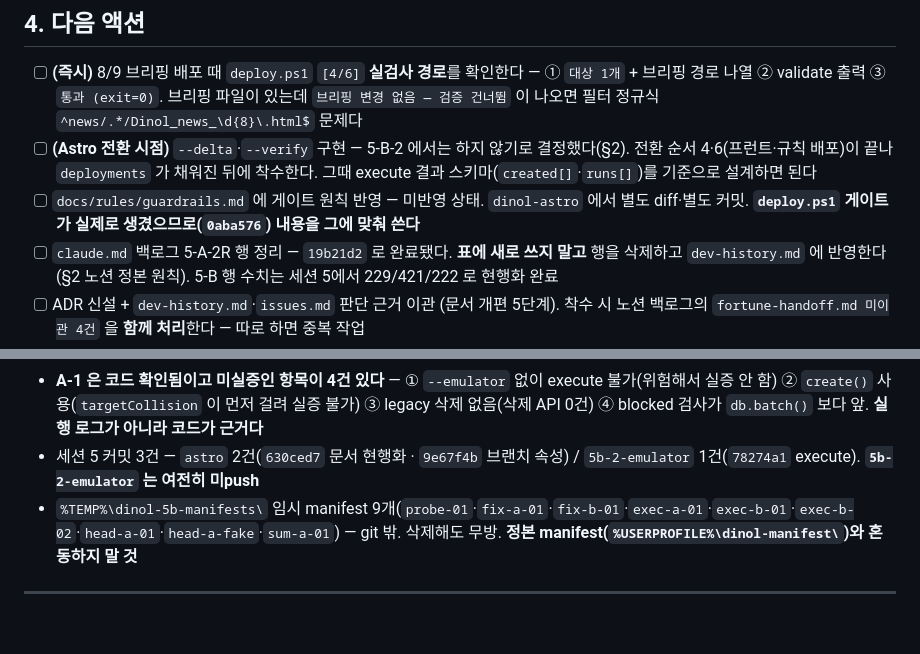
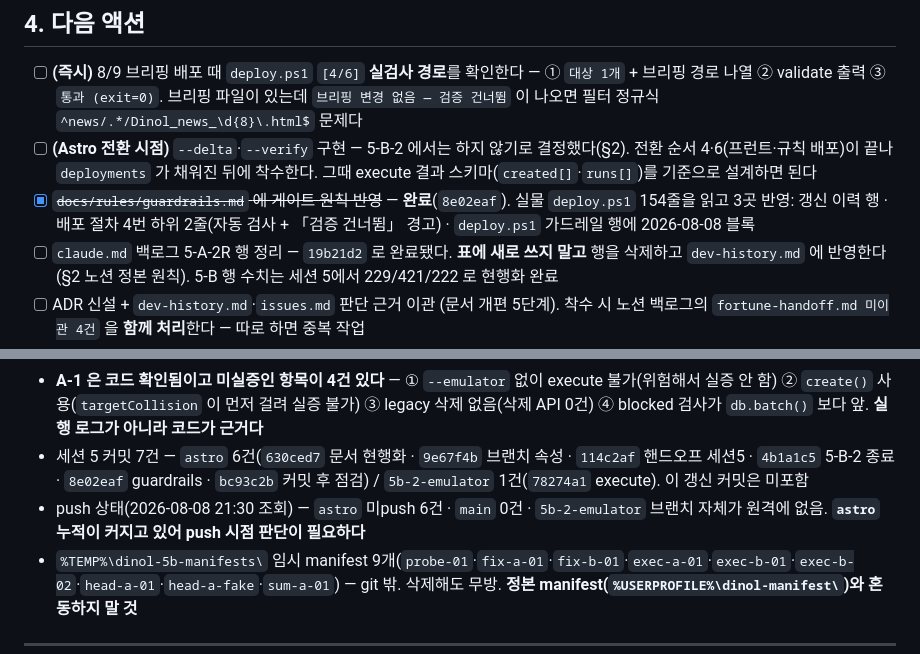
Before and after one commit to kei-insu/dinol-news, a Markdown page: HANDOFF.md, 2 parts joined by grey strips. GitHub-like rendering; blank space fills up the shorter version.

```diff
--- a/HANDOFF.md
+++ b/HANDOFF.md
@@ -128,7 +138,7 @@ execute 되며 최상위 provenance 는 보존된다.
 
 - [ ] **(즉시)** 8/9 브리핑 배포 때 `deploy.ps1` `[4/6]` **실검사 경로**를 확인한다 — ① `대상 1개` + 브리핑 경로 나열 ② validate 출력 ③ `통과 (exit=0)`. 브리핑 파일이 있는데 `브리핑 변경 없음 — 검증 건너뜀` 이 나오면 필터 정규식 `^news/.*/Dinol_news_\d{8}\.html$` 문제다
 - [ ] **(Astro 전환 시점)** `--delta`·`--verify` 구현 — 5-B-2 에서는 하지 않기로 결정했다(§2). 전환 순서 4·6(프런트·규칙 배포)이 끝나 `deployments` 가 채워진 뒤에 착수한다. 그때 execute 결과 스키마(`created[]`·`runs[]`)를 기준으로 설계하면 된다
-- [ ] `docs/rules/guardrails.md` 에 게이트 원칙 반영 — 미반영 상태. `dinol-astro` 에서 별도 diff·별도 커밋. **`deploy.ps1` 게이트가 실제로 생겼으므로(`0aba576`) 내용을 그에 맞춰 쓴다**
+- [x] ~~`docs/rules/guardrails.md` 에 게이트 원칙 반영~~ — **완료**(`8e02eaf`). 실물 `deploy.ps1` 154줄을 읽고 3곳 반영: 갱신 이력 행 · 배포 절차 4번 하위 2줄(자동 검사 + 「검증 건너뜀」 경고) · `deploy.ps1` 가드레일 행에 2026-08-08 블록
 - [ ] `claude.md` 백로그 5-A-2R 행 정리 — `19b21d2` 로 완료됐다. **표에 새로 쓰지 말고** 행을 삭제하고 `dev-history.md` 에 반영한다(§2 노션 정본 원칙). 5-B 행 수치는 세션 5에서 229/421/222 로 현행화 완료
 - [ ] ADR 신설 + `dev-history.md`·`issues.md` 판단 근거 이관 (문서 개편 5단계). 착수 시 노션 백로그의 `fortune-handoff.md 미이관 4건` 을 **함께 처리**한다 — 따로 하면 중복 작업
 - [ ] `scripts/inspect-likes.mjs` · `inspect-0802.mjs` 커밋 여부 결정 (`dinol-5b` 에 미추적 유지 중, 세션 5 조회로 재확인)
@@ -173,7 +185,8 @@ execute 되며 최상위 provenance 는 보존된다.
 - `%TEMP%\HANDOFF_backup_20260808.md` — 머지 전 백업본. 개행만 다르고 내용은 동일. 삭제해도 무방
 - 노션 백로그 등록 4건 — ① `--resume` 재개 경로 설계(선결: execute 구현·검증) ② 해시 게이트의 작업 트리 개행 의존 제거 ③ 저장소 OneDrive 경로 분리(선결: 5-B-2 완료, 우선순위 낮음) ④ `fortune-handoff.md` 미이관 4건 분해·이관 후 `handoff/` 폐기(선결: ADR 신설 시 함께)
 - **A-1 은 코드 확인됨이고 미실증인 항목이 4건 있다** — ① `--emulator` 없이 execute 불가(위험해서 실증 안 함) ② `create()` 사용(`targetCollision` 이 먼저 걸려 실증 불가) ③ legacy 삭제 없음(삭제 API 0건) ④ blocked 검사가 `db.batch()` 보다 앞. **실행 로그가 아니라 코드가 근거다**
-- 세션 5 커밋 3건 — `astro` 2건(`630ced7` 문서 현행화 · `9e67f4b` 브랜치 속성) / `5b-2-emulator` 1건(`78274a1` execute). **`5b-2-emulator` 는 여전히 미push**
+- 세션 5 커밋 7건 — `astro` 6건(`630ced7` 문서 현행화 · `9e67f4b` 브랜치 속성 · `114c2af` 핸드오프 세션5 · `4b1a1c5` 5-B-2 종료 · `8e02eaf` guardrails · `bc93c2b` 커밋 후 점검) / `5b-2-emulator` 1건(`78274a1` execute). 이 갱신 커밋은 미포함
+- push 상태(2026-08-08 21:30 조회) — `astro` 미push 6건 · `main` 0건 · `5b-2-emulator` 브랜치 자체가 원격에 없음. **`astro` 누적이 커지고 있어 push 시점 판단이 필요하다**
 - `%TEMP%\dinol-5b-manifests\` 임시 manifest 9개(`probe-01`·`fix-a-01`·`fix-b-01`·`exec-a-01`·`exec-b-01`·`exec-b-02`·`head-a-01`·`head-a-fake`·`sum-a-01`) — git 밖. 삭제해도 무방. **정본 manifest(`%USERPROFILE%\dinol-manifest\`)와 혼동하지 말 것**
 
 ---
```
Also changed, not shown: other parts of HANDOFF.md (+14 -2 lines).
